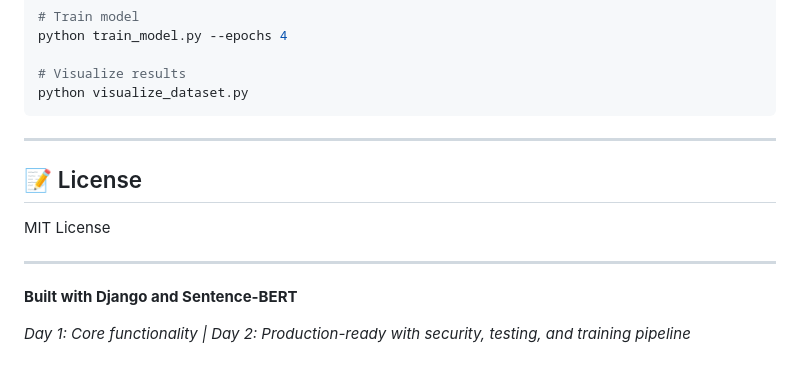
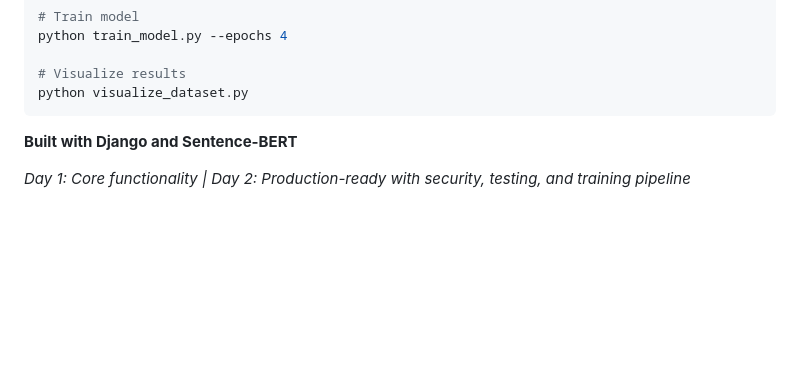
Before and after one commit to DELHIKRISHNAN/Resume-Screening-Portal, a Markdown page: README.md, the part around the change. GitHub-like rendering; blank space fills up the shorter version.

````diff
--- a/README.md
+++ b/README.md
@@ -469,13 +469,6 @@ python train_model.py --epochs 4
 python visualize_dataset.py
 ```
 
----
-
-## 📝 License
-
-MIT License
-
----
 
 **Built with Django and Sentence-BERT**
 
````
